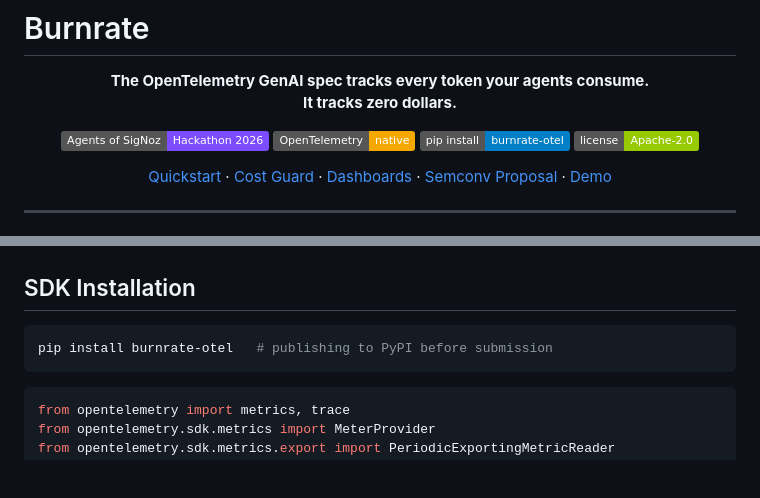
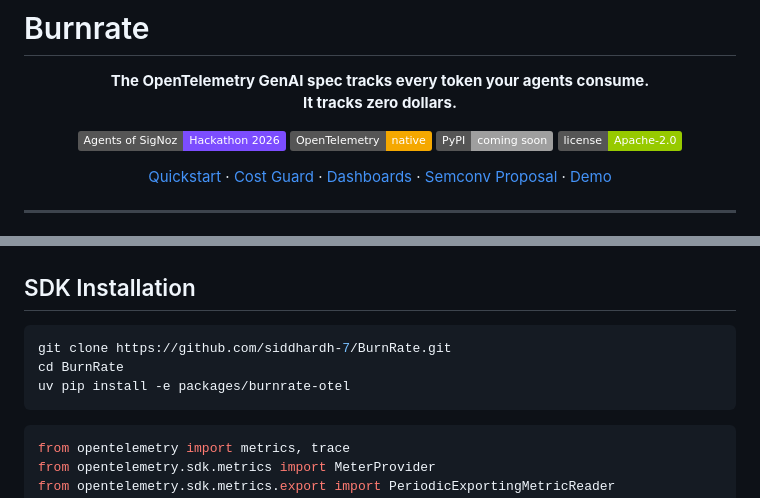
Before and after one commit to siddhardh-7/BurnRate, a Markdown page: README.md, 2 parts joined by grey strips. Drawn GitHub-style; badges without logos; blank space fills up the shorter version.

Commit message:
docs: update README

````diff
--- a/README.md
+++ b/README.md
@@ -7,7 +7,7 @@
 <p align="center">
   <a href="https://www.wemakedevs.org/hackathons/signoz"><img src="https://img.shields.io/badge/Agents_of_SigNoz-Hackathon_2026-7c4dff" alt="Agents of SigNoz 2026"></a>
   <a href="https://opentelemetry.io"><img src="https://img.shields.io/badge/OpenTelemetry-native-f5a800" alt="OpenTelemetry"></a>
-  <img src="https://img.shields.io/badge/pip_install-burnrate--otel-blue" alt="PyPI coming soon">
+  <img src="https://img.shields.io/badge/PyPI-coming_soon-lightgrey" alt="PyPI coming soon">
   <a href="LICENSE"><img src="https://img.shields.io/badge/license-Apache--2.0-green" alt="Apache 2.0"></a>
 </p>
 
@@ -117,7 +117,9 @@ curl -X POST "http://localhost:8001/research/batch?count=5"
 ## SDK Installation
 
 ```bash
-pip install burnrate-otel   # publishing to PyPI before submission
+git clone https://github.com/siddhardh-7/BurnRate.git
+cd BurnRate
+uv pip install -e packages/burnrate-otel
 ```
 
 ```python
````
